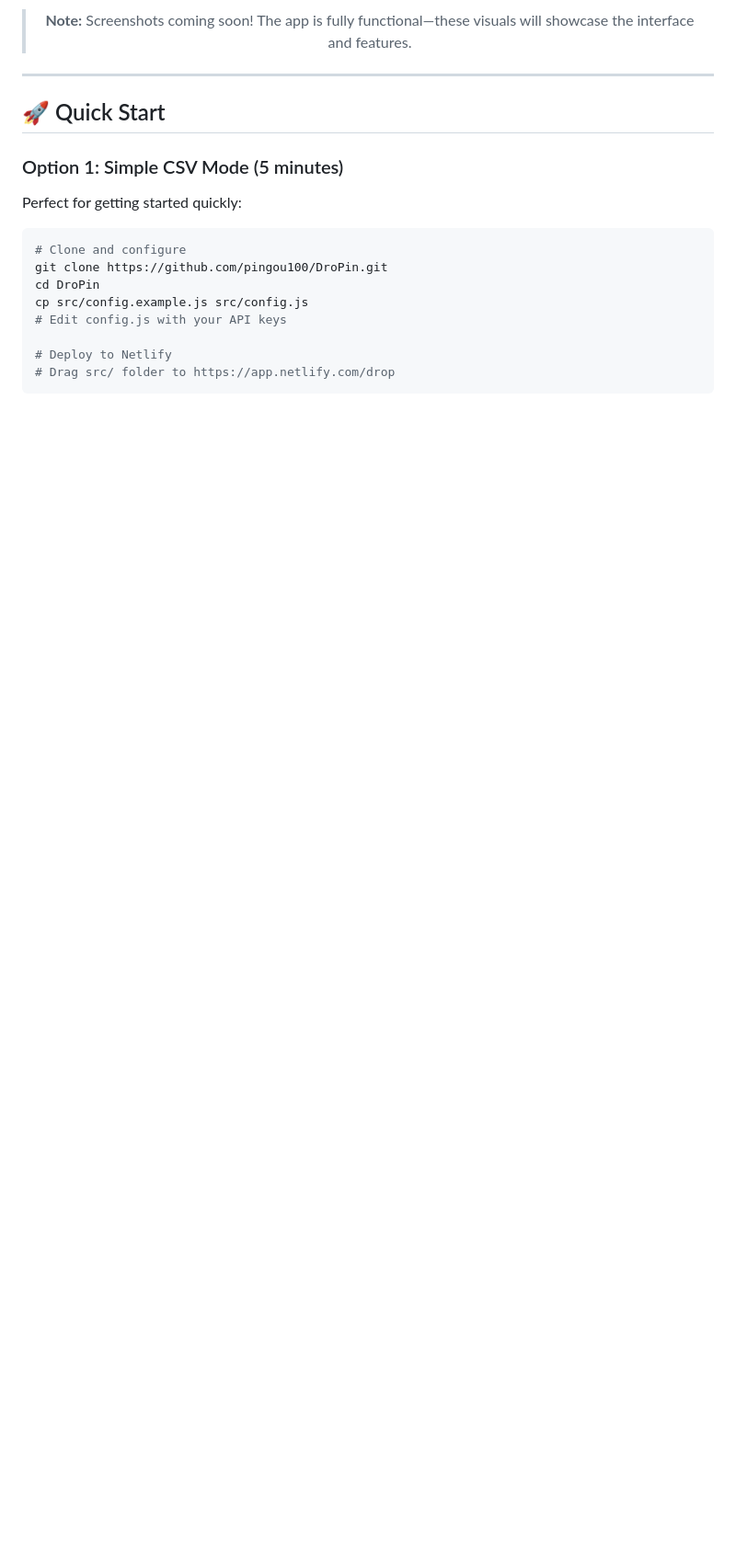
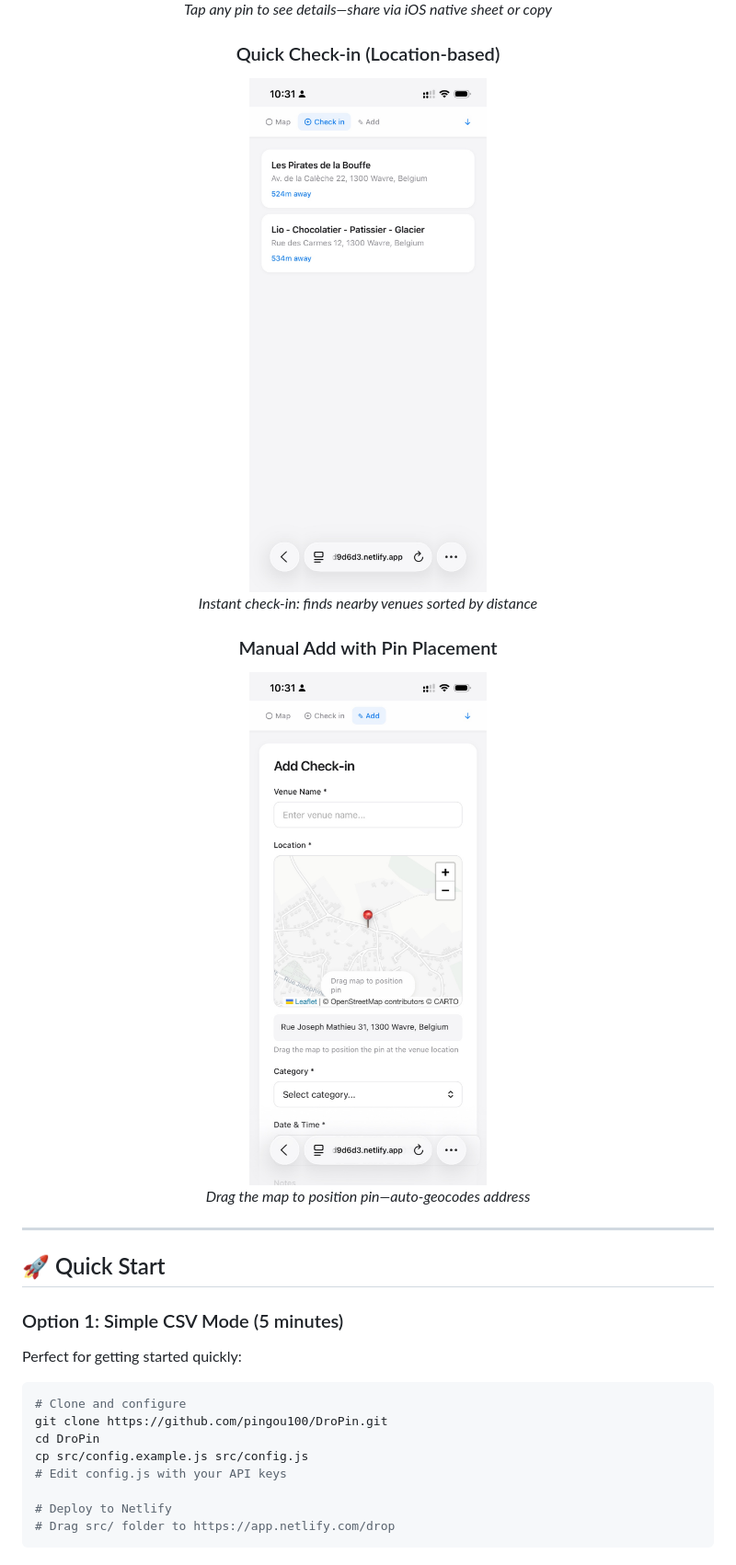
Before and after one commit to pingou100/DroPin, a Markdown page: README.md, the part around one of its changes. Shown at 92% size. Rendered like a GitHub page; blank space fills up the shorter version.

```diff
--- a/README.md
+++ b/README.md
@@ -58,5 +56,15 @@ Auto-backup to Google Drive every 5 check-ins. Your data is safe even if you los
 
-> **Note:** Screenshots coming soon! The app is fully functional—these visuals will showcase the interface and features.
+*Tap any pin to see details—share via iOS native sheet or copy*
+
+### Quick Check-in (Location-based)
+<img src="docs/screenshots/quick-checkin.png" width="600" alt="Nearby venues list with distances"/>
+
+*Instant check-in: finds nearby venues sorted by distance*
+
+### Manual Add with Pin Placement
+<img src="docs/screenshots/manual-add.png" width="600" alt="Interactive map with draggable pin"/>
+
+*Drag the map to position pin—auto-geocodes address*
 
 </div>
 
```
Also changed, not shown: other parts of README.md (+8 -10 lines).
